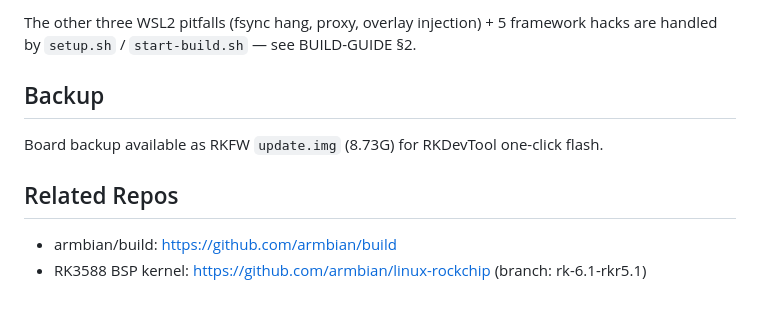
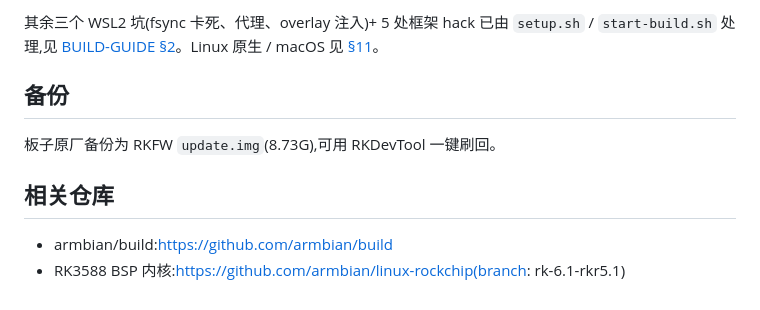
Before and after one commit to cennac/agibot, a Markdown page: README.md, the part around one of its changes. GitHub-like rendering.

````diff
--- a/README.md
+++ b/README.md
@@ -74,9 +76,9 @@ sudo bash wsl-binfmt-setup.sh      # re-run after each WSL restart
 ```
-The other three WSL2 pitfalls (fsync hang, proxy, overlay injection) + 5 framework hacks are handled by `setup.sh` / `start-build.sh` — see BUILD-GUIDE §2.
+其余三个 WSL2 坑(fsync 卡死、代理、overlay 注入)+ 5 处框架 hack 已由 `setup.sh` / `start-build.sh` 处理,见 [BUILD-GUIDE §2](BUILD-GUIDE.md)。Linux 原生 / macOS 见 [§11](BUILD-GUIDE.md#11-附录在-linux-原生--macos-上编译)。
 
-## Backup
-Board backup available as RKFW `update.img` (8.73G) for RKDevTool one-click flash.
+## 备份
+板子原厂备份为 RKFW `update.img`(8.73G),可用 RKDevTool 一键刷回。
 
-## Related Repos
-- armbian/build: https://github.com/armbian/build
-- RK3588 BSP kernel: https://github.com/armbian/linux-rockchip (branch: rk-6.1-rkr5.1)
+## 相关仓库
+- armbian/build:https://github.com/armbian/build
+- RK3588 BSP 内核:https://github.com/armbian/linux-rockchip(branch: rk-6.1-rkr5.1)
````
Also changed, not shown: other parts of README.md (+46 -44 lines).
